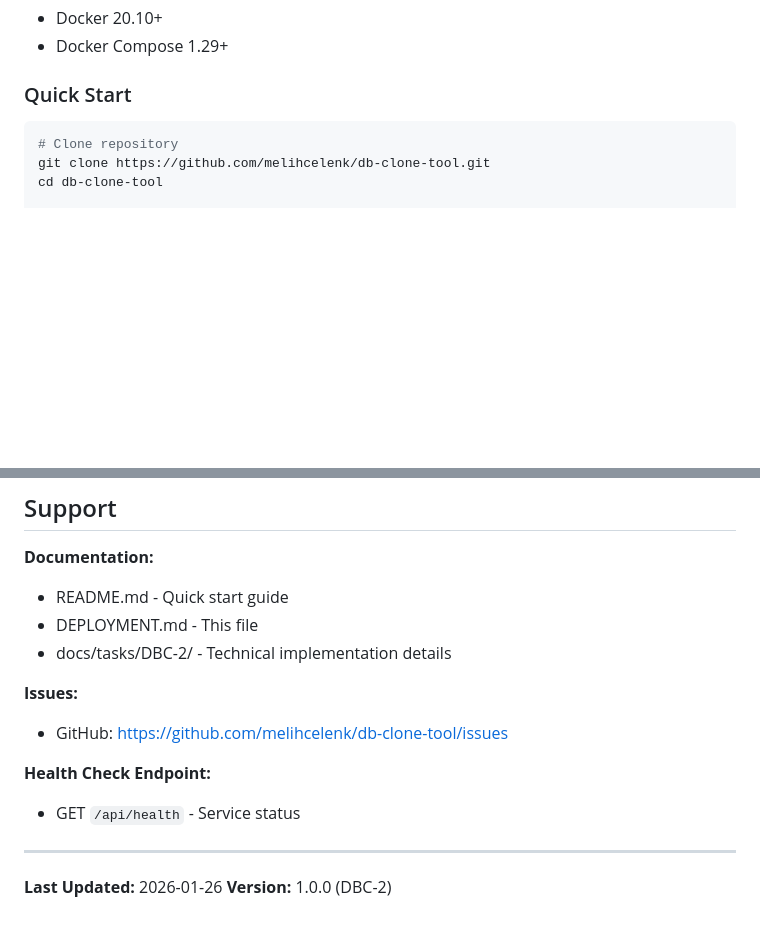
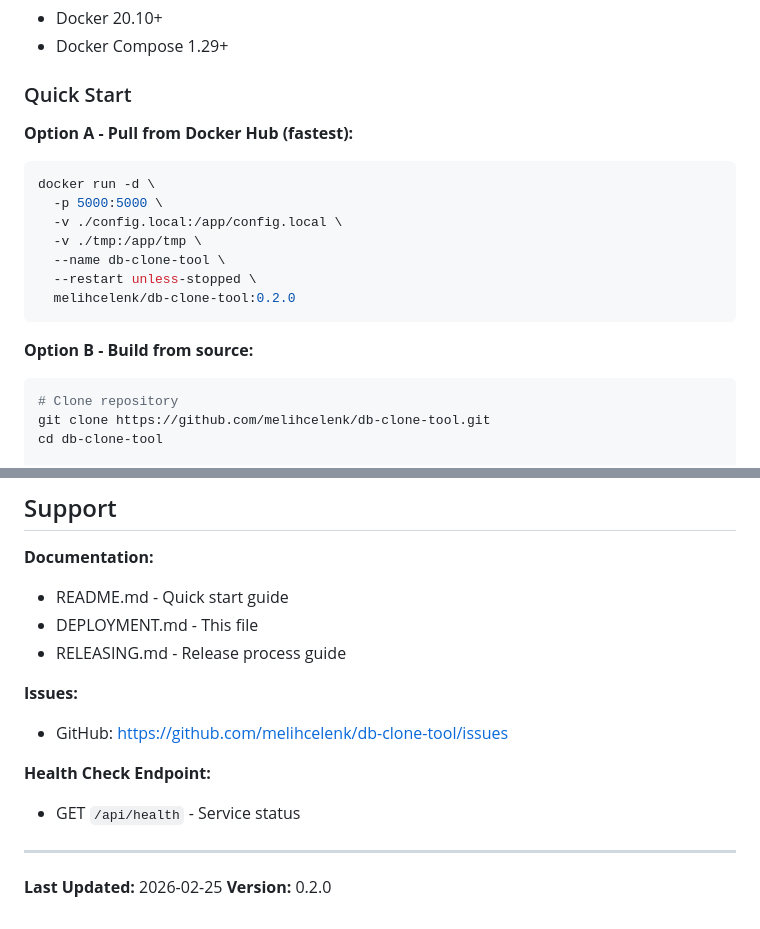
Before and after one commit to melihcelenk/DB-Clone-Tool, a Markdown page: DEPLOYMENT.md, 2 parts joined by grey strips. Rendered like a GitHub page; blank space fills up the shorter version.

````diff
--- a/DEPLOYMENT.md
+++ b/DEPLOYMENT.md
@@ -16,6 +16,20 @@
 - Docker Compose 1.29+
 
 ### Quick Start
+
+**Option A - Pull from Docker Hub (fastest):**
+
+```bash
+docker run -d \
+  -p 5000:5000 \
+  -v ./config.local:/app/config.local \
+  -v ./tmp:/app/tmp \
+  --name db-clone-tool \
+  --restart unless-stopped \
+  melihcelenk/db-clone-tool:0.2.0
+```
+
+**Option B - Build from source:**
 
 ```bash
 # Clone repository
@@ -447,7 +461,7 @@ server {
 **Documentation:**
 - README.md - Quick start guide
 - DEPLOYMENT.md - This file
-- docs/tasks/DBC-2/ - Technical implementation details
+- RELEASING.md - Release process guide
 
 **Issues:**
 - GitHub: https://github.com/melihcelenk/db-clone-tool/issues
@@ -457,5 +471,5 @@ server {
 
 ---
 
-**Last Updated:** 2026-01-26
-**Version:** 1.0.0 (DBC-2)
+**Last Updated:** 2026-02-25
+**Version:** 0.2.0
````
Also changed, not shown: README.md (+24 -3 lines), RELEASING.md (added, +143 -0 lines).
